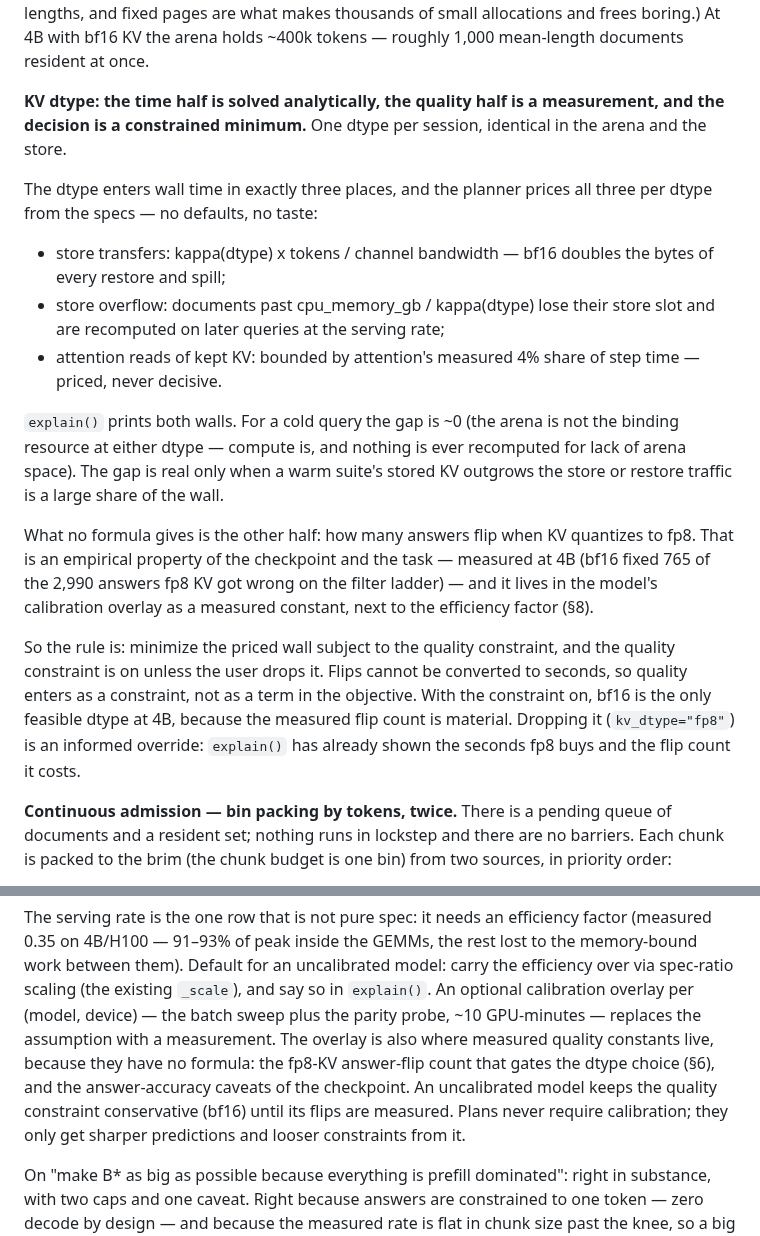
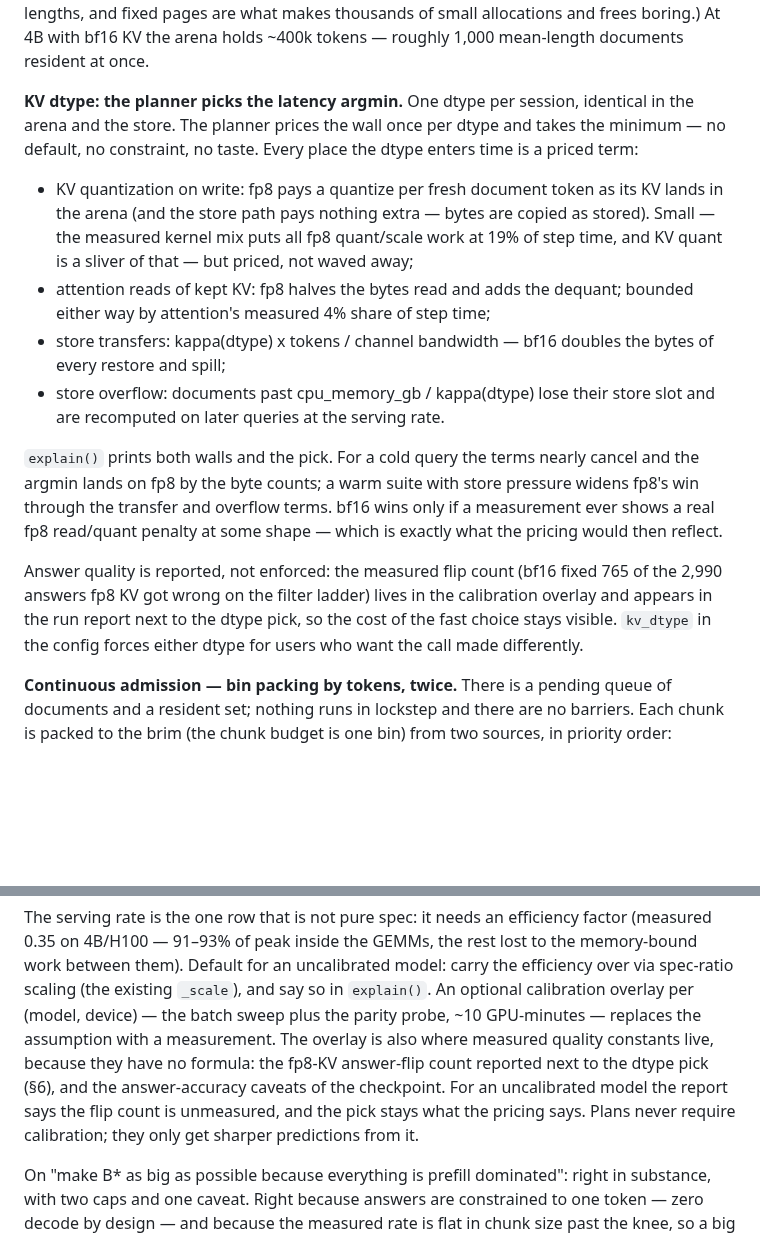
Before and after one commit to fsdatalab/quail, a Markdown page: plans/engine_design.md, 2 parts joined by grey strips. Rendered like a GitHub page; blank space fills up the shorter version.

Commit message:
KV dtype is a pure latency argmin: price quantization, reads, transfers, overflow; report quality, do not gate on it
Co-authored-by: Shreya Shankar <shreyashankar@cmu.edu>

```diff
--- a/plans/engine_design.md
+++ b/plans/engine_design.md
@@ -561,44 +561,40 @@ thousands of small allocations and frees boring.) At 4B with bf16
 KV the arena holds ~400k tokens — roughly 1,000 mean-length
 documents resident at once.
 
-**KV dtype: the time half is solved analytically, the quality
-half is a measurement, and the decision is a constrained
-minimum.** One dtype per session, identical in the arena and the
-store.
+**KV dtype: the planner picks the latency argmin.** One dtype per
+session, identical in the arena and the store. The planner prices
+the wall once per dtype and takes the minimum — no default, no
+constraint, no taste. Every place the dtype enters time is a
+priced term:
 
-The dtype enters wall time in exactly three places, and the
-planner prices all three per dtype from the specs — no defaults,
-no taste:
-
+- KV quantization on write: fp8 pays a quantize per fresh
+  document token as its KV lands in the arena (and the store
+  path pays nothing extra — bytes are copied as stored). Small —
+  the measured kernel mix puts all fp8 quant/scale work at 19% of
+  step time, and KV quant is a sliver of that — but priced, not
+  waved away;
+- attention reads of kept KV: fp8 halves the bytes read and adds
+  the dequant; bounded either way by attention's measured 4%
+  share of step time;
 - store transfers: kappa(dtype) x tokens / channel bandwidth —
   bf16 doubles the bytes of every restore and spill;
 - store overflow: documents past cpu_memory_gb / kappa(dtype)
   lose their store slot and are recomputed on later queries at
-  the serving rate;
-- attention reads of kept KV: bounded by attention's measured 4%
-  share of step time — priced, never decisive.
+  the serving rate.
 
-`explain()` prints both walls. For a cold query the gap is ~0
-(the arena is not the binding resource at either dtype — compute
-is, and nothing is ever recomputed for lack of arena space). The
-gap is real only when a warm suite's stored KV outgrows the store
-or restore traffic is a large share of the wall.
+`explain()` prints both walls and the pick. For a cold query the
+terms nearly cancel and the argmin lands on fp8 by the byte
+counts; a warm suite with store pressure widens fp8's win through
+the transfer and overflow terms. bf16 wins only if a measurement
+ever shows a real fp8 read/quant penalty at some shape — which is
+exactly what the pricing would then reflect.
 
-What no formula gives is the other half: how many answers flip
-when KV quantizes to fp8. That is an empirical property of the
-checkpoint and the task — measured at 4B (bf16 fixed 765 of the
-2,990 answers fp8 KV got wrong on the filter ladder) — and it
-lives in the model's calibration overlay as a measured constant,
-next to the efficiency factor (§8).
-
-So the rule is: minimize the priced wall subject to the quality
-constraint, and the quality constraint is on unless the user
-drops it. Flips cannot be converted to seconds, so quality enters
-as a constraint, not as a term in the objective. With the
-constraint on, bf16 is the only feasible dtype at 4B, because the
-measured flip count is material. Dropping it
-(`kv_dtype="fp8"`) is an informed override: `explain()` has
-already shown the seconds fp8 buys and the flip count it costs.
+Answer quality is reported, not enforced: the measured flip count
+(bf16 fixed 765 of the 2,990 answers fp8 KV got wrong on the
+filter ladder) lives in the calibration overlay and appears in
+the run report next to the dtype pick, so the cost of the fast
+choice stays visible. `kv_dtype` in the config forces either
+dtype for users who want the call made differently.
 
 **Continuous admission — bin packing by tokens, twice.** There is
 a pending queue of documents and a resident set; nothing runs in
@@ -763,11 +759,11 @@ spec-ratio scaling (the existing `_scale`), and say so in
 the batch sweep plus the parity probe, ~10 GPU-minutes — replaces
 the assumption with a measurement. The overlay is also where
 measured quality constants live, because they have no formula: the
-fp8-KV answer-flip count that gates the dtype choice (§6), and the
-answer-accuracy caveats of the checkpoint. An uncalibrated model
-keeps the quality constraint conservative (bf16) until its flips
-are measured. Plans never require calibration; they only get
-sharper predictions and looser constraints from it.
+fp8-KV answer-flip count reported next to the dtype pick (§6), and
+the answer-accuracy caveats of the checkpoint. For an uncalibrated
+model the report says the flip count is unmeasured, and the pick
+stays what the pricing says. Plans never require calibration; they
+only get sharper predictions from it.
 
 On "make B* as big as possible because everything is prefill
 dominated": right in substance, with two caps and one caveat. Right
```
